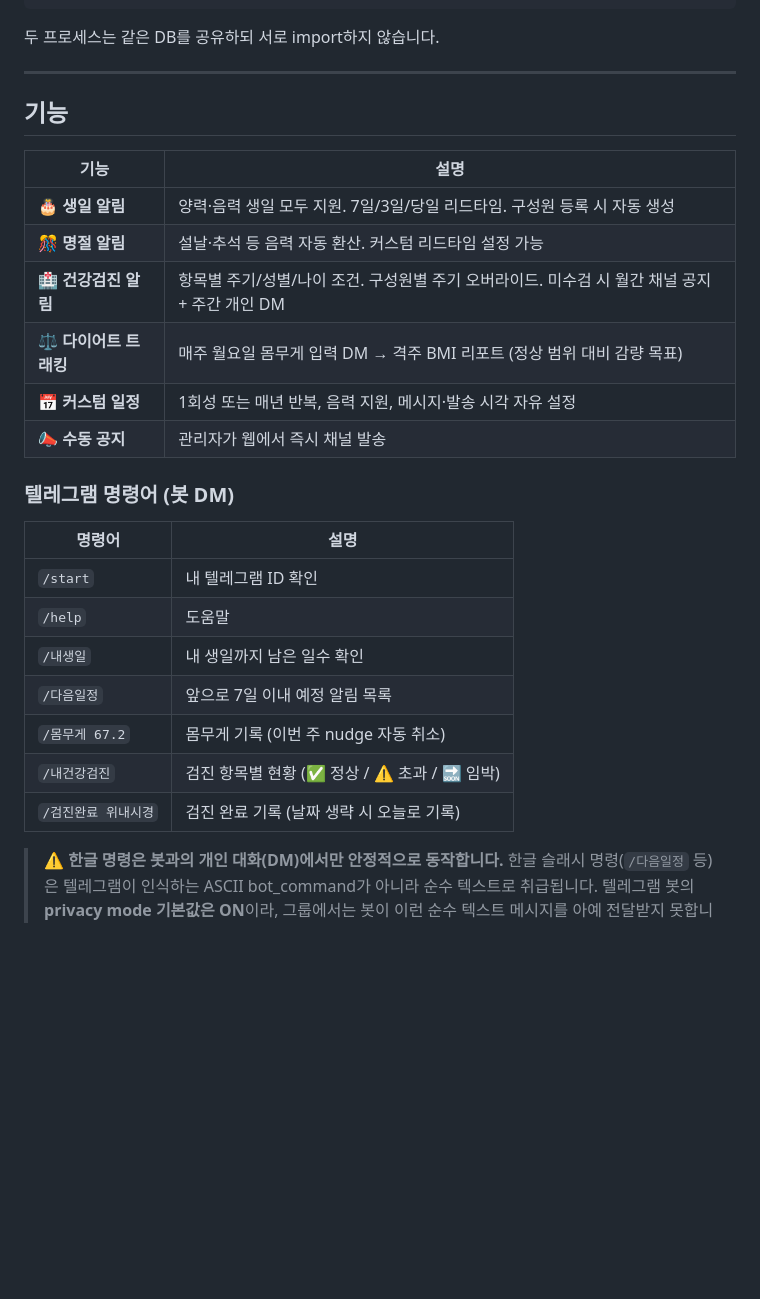
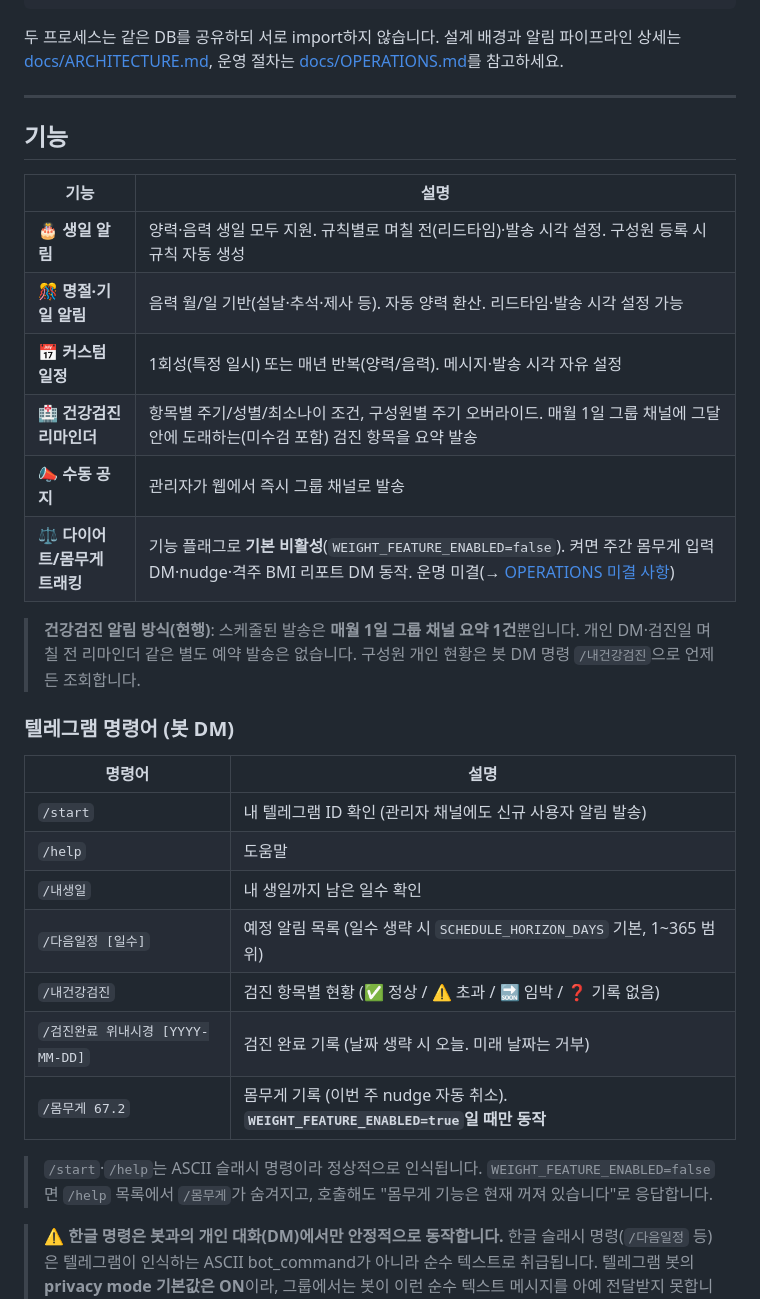
Before and after one commit to kimtaegyu1223/kinkeeper, a Markdown page: README.md, the part around one of its changes. GitHub-like rendering; blank space fills up the shorter version.

````diff
--- a/README.md
+++ b/README.md
@@ -16,7 +16,9 @@
                       shared/
 ```
 
-두 프로세스는 같은 DB를 공유하되 서로 import하지 않습니다.
+두 프로세스는 같은 DB를 공유하되 서로 import하지 않습니다. 설계 배경과 알림 파이프라인
+상세는 [docs/ARCHITECTURE.md](docs/ARCHITECTURE.md), 운영 절차는
+[docs/OPERATIONS.md](docs/OPERATIONS.md)를 참고하세요.
 
 ---
 
@@ -24,24 +26,32 @@
 
 | 기능 | 설명 |
 |---|---|
-| 🎂 **생일 알림** | 양력·음력 생일 모두 지원. 7일/3일/당일 리드타임. 구성원 등록 시 자동 생성 |
-| 🎊 **명절 알림** | 설날·추석 등 음력 자동 환산. 커스텀 리드타임 설정 가능 |
-| 🏥 **건강검진 알림** | 항목별 주기/성별/나이 조건. 구성원별 주기 오버라이드. 미수검 시 월간 채널 공지 + 주간 개인 DM |
-| ⚖️ **다이어트 트래킹** | 매주 월요일 몸무게 입력 DM → 격주 BMI 리포트 (정상 범위 대비 감량 목표) |
-| 📅 **커스텀 일정** | 1회성 또는 매년 반복, 음력 지원, 메시지·발송 시각 자유 설정 |
-| 📣 **수동 공지** | 관리자가 웹에서 즉시 채널 발송 |
+| 🎂 **생일 알림** | 양력·음력 생일 모두 지원. 규칙별로 며칠 전(리드타임)·발송 시각 설정. 구성원 등록 시 규칙 자동 생성 |
+| 🎊 **명절·기일 알림** | 음력 월/일 기반(설날·추석·제사 등). 자동 양력 환산. 리드타임·발송 시각 설정 가능 |
+| 📅 **커스텀 일정** | 1회성(특정 일시) 또는 매년 반복(양력/음력). 메시지·발송 시각 자유 설정 |
+| 🏥 **건강검진 리마인더** | 항목별 주기/성별/최소나이 조건, 구성원별 주기 오버라이드. 매월 1일 그룹 채널에 그달 안에 도래하는(미수검 포함) 검진 항목을 요약 발송 |
+| 📣 **수동 공지** | 관리자가 웹에서 즉시 그룹 채널로 발송 |
+| ⚖️ **다이어트/몸무게 트래킹** | 기능 플래그로 **기본 비활성**(`WEIGHT_FEATURE_ENABLED=false`). 켜면 주간 몸무게 입력 DM·nudge·격주 BMI 리포트 DM 동작. 운명 미결(→ [OPERATIONS 미결 사항](docs/OPERATIONS.md#미결-사항)) |
+
+> **건강검진 알림 방식(현행)**: 스케줄된 발송은 **매월 1일 그룹 채널 요약 1건**뿐입니다.
+> 개인 DM·검진일 며칠 전 리마인더 같은 별도 예약 발송은 없습니다. 구성원 개인 현황은
+> 봇 DM 명령 `/내건강검진`으로 언제든 조회합니다.
 
 ### 텔레그램 명령어 (봇 DM)
 
 | 명령어 | 설명 |
 |---|---|
-| `/start` | 내 텔레그램 ID 확인 |
+| `/start` | 내 텔레그램 ID 확인 (관리자 채널에도 신규 사용자 알림 발송) |
 | `/help` | 도움말 |
 | `/내생일` | 내 생일까지 남은 일수 확인 |
-| `/다음일정` | 앞으로 7일 이내 예정 알림 목록 |
-| `/몸무게 67.2` | 몸무게 기록 (이번 주 nudge 자동 취소) |
-| `/내건강검진` | 검진 항목별 현황 (✅ 정상 / ⚠️ 초과 / 🔜 임박) |
-| `/검진완료 위내시경` | 검진 완료 기록 (날짜 생략 시 오늘로 기록) |
+| `/다음일정 [일수]` | 예정 알림 목록 (일수 생략 시 `SCHEDULE_HORIZON_DAYS` 기본, 1~365 범위) |
+| `/내건강검진` | 검진 항목별 현황 (✅ 정상 / ⚠️ 초과 / 🔜 임박 / ❓ 기록 없음) |
+| `/검진완료 위내시경 [YYYY-MM-DD]` | 검진 완료 기록 (날짜 생략 시 오늘. 미래 날짜는 거부) |
+| `/몸무게 67.2` | 몸무게 기록 (이번 주 nudge 자동 취소). **`WEIGHT_FEATURE_ENABLED=true`일 때만 동작** |
+
+> `/start`·`/help`는 ASCII 슬래시 명령이라 정상적으로 인식됩니다.
+> `WEIGHT_FEATURE_ENABLED=false`면 `/help` 목록에서 `/몸무게`가 숨겨지고, 호출해도
+> "몸무게 기능은 현재 꺼져 있습니다"로 응답합니다.
 
 > ⚠️ **한글 명령은 봇과의 개인 대화(DM)에서만 안정적으로 동작합니다.**
 > 한글 슬래시 명령(`/다음일정` 등)은 텔레그램이 인식하는 ASCII bot_command가 아니라
````
Also changed, not shown: other parts of README.md (+105 -60 lines).
